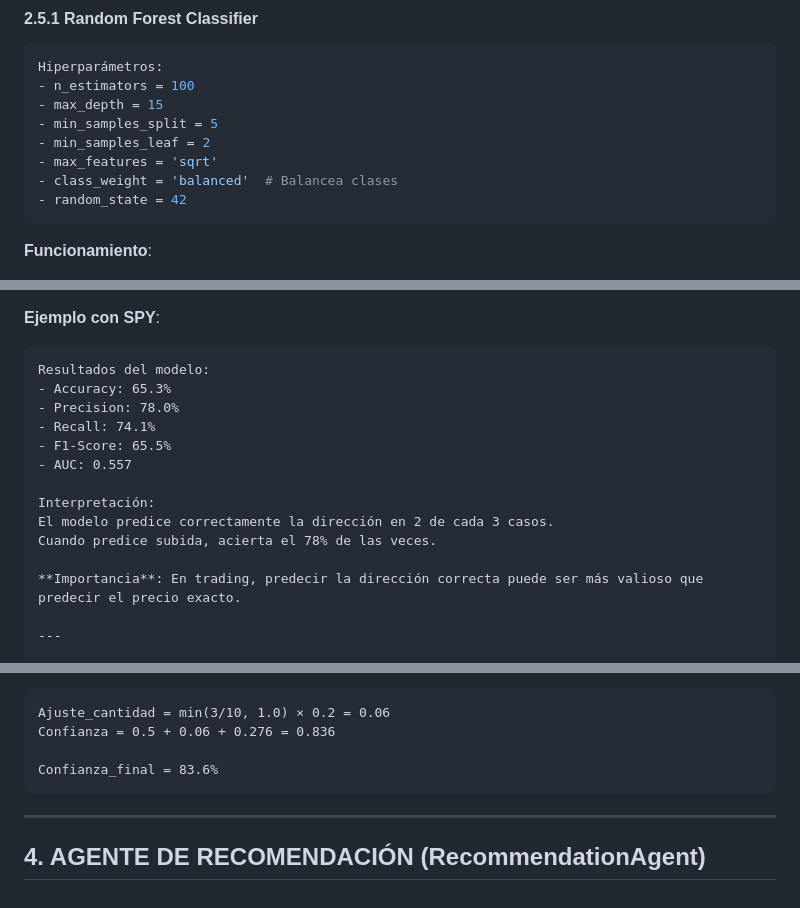
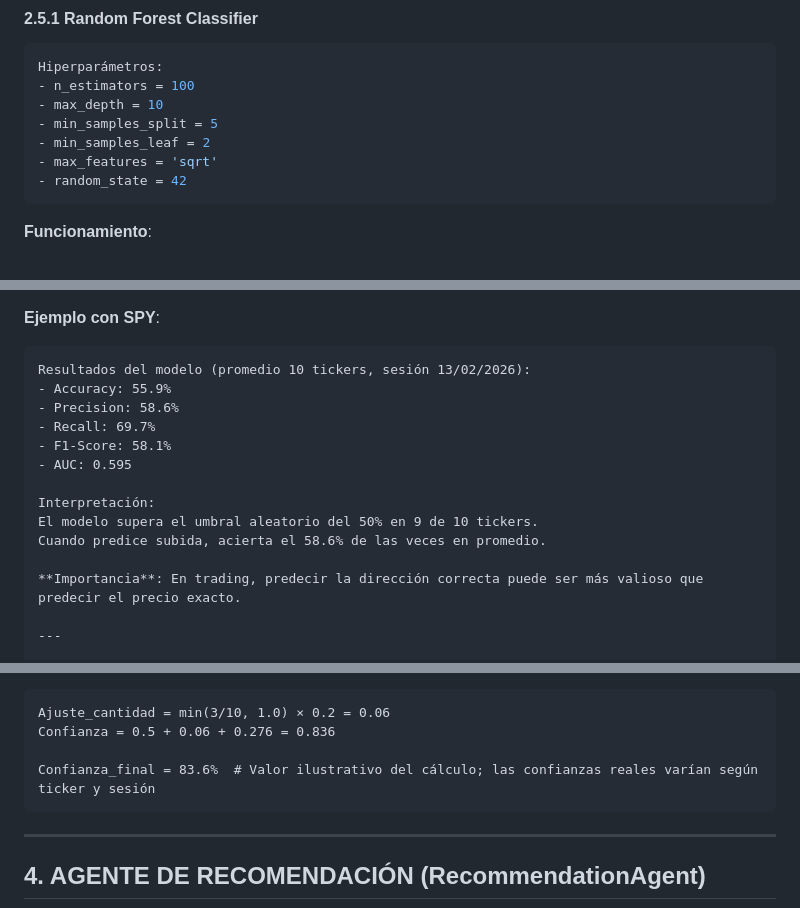
Before and after one commit to fabianacid/TP_Final, a Markdown page: docs/ANEXO_TECNICO_CALCULOS.md, 3 parts joined by grey strips. GitHub-like rendering.

Commit message:
Corregir métricas y configuración de Random Forest en anexo técnico

````diff
--- a/docs/ANEXO_TECNICO_CALCULOS.md
+++ b/docs/ANEXO_TECNICO_CALCULOS.md
@@ -536,11 +536,10 @@ Promedio final: métricas de los 3 folds
 ```python
 Hiperparámetros:
 - n_estimators = 100
-- max_depth = 15
+- max_depth = 10
 - min_samples_split = 5
 - min_samples_leaf = 2
 - max_features = 'sqrt'
-- class_weight = 'balanced'  # Balancea clases
 - random_state = 42
 ```
 
@@ -870,16 +869,16 @@ AUC ∈ [0, 1]
 
 **Ejemplo con SPY**:
 ```
-Resultados del modelo:
-- Accuracy: 65.3%
-- Precision: 78.0%
-- Recall: 74.1%
-- F1-Score: 65.5%
-- AUC: 0.557
+Resultados del modelo (promedio 10 tickers, sesión 13/02/2026):
+- Accuracy: 55.9%
+- Precision: 58.6%
+- Recall: 69.7%
+- F1-Score: 58.1%
+- AUC: 0.595
 
 Interpretación:
-El modelo predice correctamente la dirección en 2 de cada 3 casos.
-Cuando predice subida, acierta el 78% de las veces.
+El modelo supera el umbral aleatorio del 50% en 9 de 10 tickers.
+Cuando predice subida, acierta el 58.6% de las veces en promedio.
 
 **Importancia**: En trading, predecir la dirección correcta puede ser más valioso que predecir el precio exacto.
 
@@ -1134,7 +1133,7 @@ Si solo hay 3 noticias:
 Ajuste_cantidad = min(3/10, 1.0) × 0.2 = 0.06
 Confianza = 0.5 + 0.06 + 0.276 = 0.836
 
-Confianza_final = 83.6%
+Confianza_final = 83.6%  # Valor ilustrativo del cálculo; las confianzas reales varían según ticker y sesión
 ```
 
 ---
````
